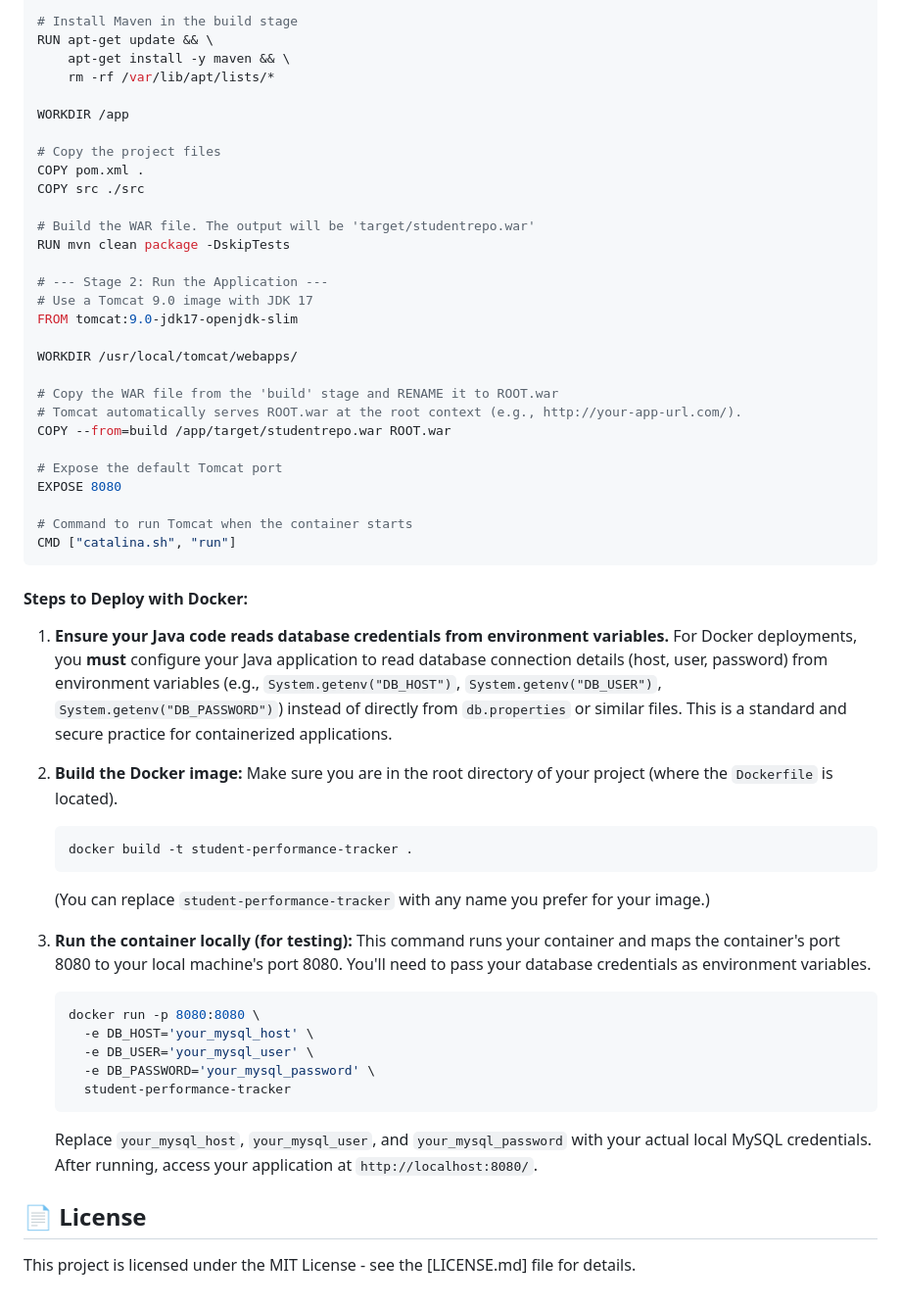
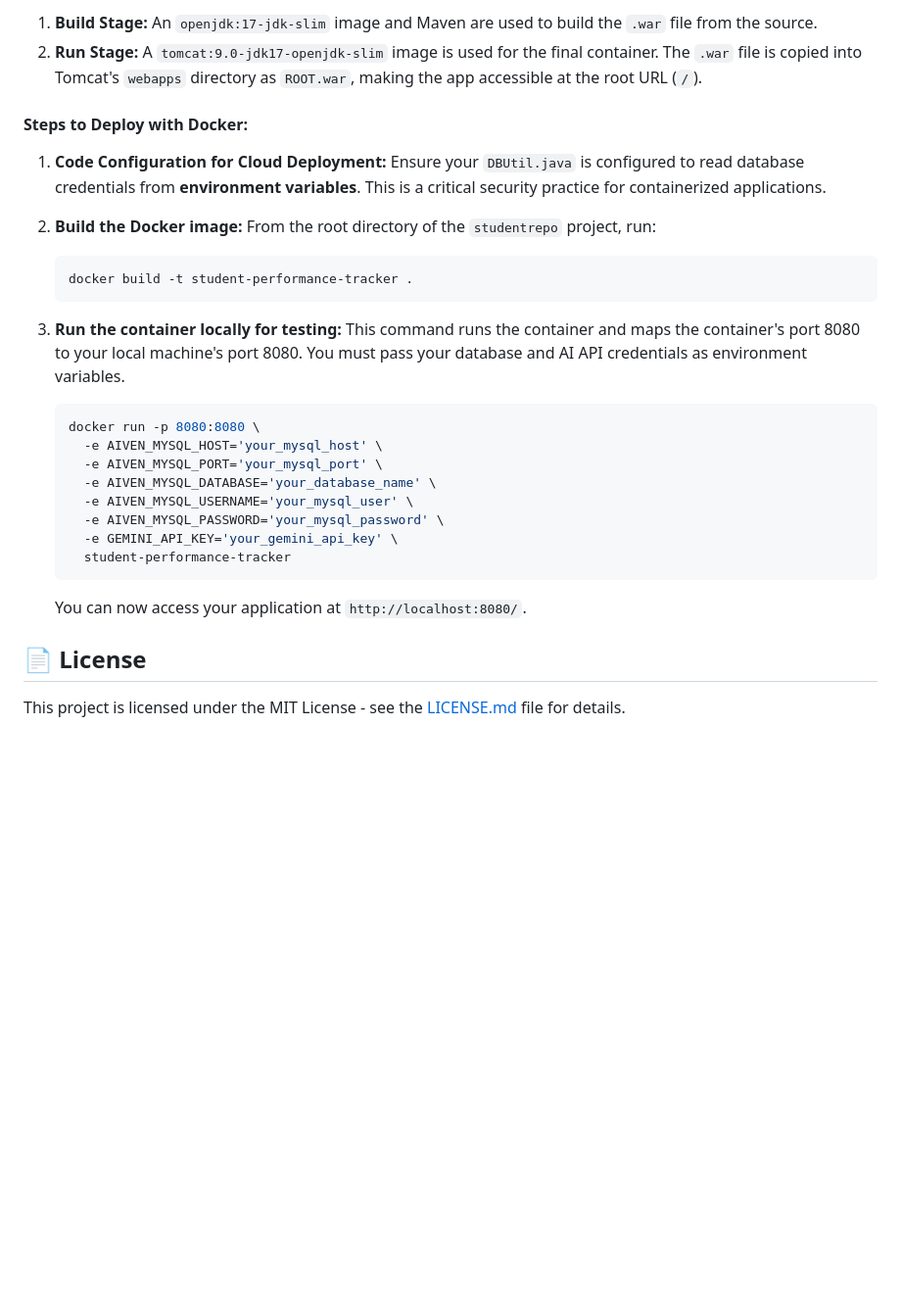
Before and after one commit to amruthkumartj/studentperformancetracking, a Markdown page: README.md, the part around the change printed below. Shown: that part at 98% size. Rendered like a GitHub page; blank space fills up the shorter version.

````diff
--- a/README.md
+++ b/README.md
@@ -138,65 +112,35 @@ FROM openjdk:17-jdk-slim AS build
 
-# Install Maven in the build stage
-RUN apt-get update && \
-    apt-get install -y maven && \
-    rm -rf /var/lib/apt/lists/*
-
-WORKDIR /app
-
-# Copy the project files
-COPY pom.xml .
-COPY src ./src
-
-# Build the WAR file. The output will be 'target/studentrepo.war'
-RUN mvn clean package -DskipTests
-
-# --- Stage 2: Run the Application ---
-# Use a Tomcat 9.0 image with JDK 17
-FROM tomcat:9.0-jdk17-openjdk-slim
-
-WORKDIR /usr/local/tomcat/webapps/
-
-# Copy the WAR file from the 'build' stage and RENAME it to ROOT.war
-# Tomcat automatically serves ROOT.war at the root context (e.g., http://your-app-url.com/).
-COPY --from=build /app/target/studentrepo.war ROOT.war
-
-# Expose the default Tomcat port
-EXPOSE 8080
-
-# Command to run Tomcat when the container starts
-CMD ["catalina.sh", "run"]
-```
-
+1.  **Build Stage:** An `openjdk:17-jdk-slim` image and Maven are used to build the `.war` file from the source.
+2.  **Run Stage:** A `tomcat:9.0-jdk17-openjdk-slim` image is used for the final container. The `.war` file is copied into Tomcat's `webapps` directory as `ROOT.war`, making the app accessible at the root URL (`/`).
 
 #### Steps to Deploy with Docker:
 
-1.  **Ensure your Java code reads database credentials from environment variables.**
-    For Docker deployments, you **must** configure your Java application to read database connection details (host, user, password) from environment variables (e.g., `System.getenv("DB_HOST")`, `System.getenv("DB_USER")`, `System.getenv("DB_PASSWORD")`) instead of directly from `db.properties` or similar files. This is a standard and secure practice for containerized applications.
-
+1.  **Code Configuration for Cloud Deployment:**
+    Ensure your `DBUtil.java` is configured to read database credentials from **environment variables**. This is a critical security practice for containerized applications.
 
 2.  **Build the Docker image:**
-    Make sure you are in the root directory of your project (where the `Dockerfile` is located).
+    From the root directory of the `studentrepo` project, run:
 
     ```bash
     docker build -t student-performance-tracker .
     ```
 
-    (You can replace `student-performance-tracker` with any name you prefer for your image.)
-
-
-3.  **Run the container locally (for testing):**
-    This command runs your container and maps the container's port 8080 to your local machine's port 8080. You'll need to pass your database credentials as environment variables.
+3.  **Run the container locally for testing:**
+    This command runs the container and maps the container's port 8080 to your local machine's port 8080. You must pass your database and AI API credentials as environment variables.
 
     ```bash
     docker run -p 8080:8080 \
-      -e DB_HOST='your_mysql_host' \
-      -e DB_USER='your_mysql_user' \
-      -e DB_PASSWORD='your_mysql_password' \
+      -e AIVEN_MYSQL_HOST='your_mysql_host' \
+      -e AIVEN_MYSQL_PORT='your_mysql_port' \
+      -e AIVEN_MYSQL_DATABASE='your_database_name' \
+      -e AIVEN_MYSQL_USERNAME='your_mysql_user' \
+      -e AIVEN_MYSQL_PASSWORD='your_mysql_password' \
+      -e GEMINI_API_KEY='your_gemini_api_key' \
       student-performance-tracker
     ```
 
-    Replace `your_mysql_host`, `your_mysql_user`, and `your_mysql_password` with your actual local MySQL credentials. After running, access your application at `http://localhost:8080/`.
-
+    You can now access your application at `http://localhost:8080/`.
 
 ## 📄 License
-   This project is licensed under the MIT License - see the [LICENSE.md] file for details.
+
+This project is licensed under the MIT License - see the [LICENSE.md](LICENSE.md) file for details.
````
Also changed, not shown: other parts of README.md (+53 -79 lines).
